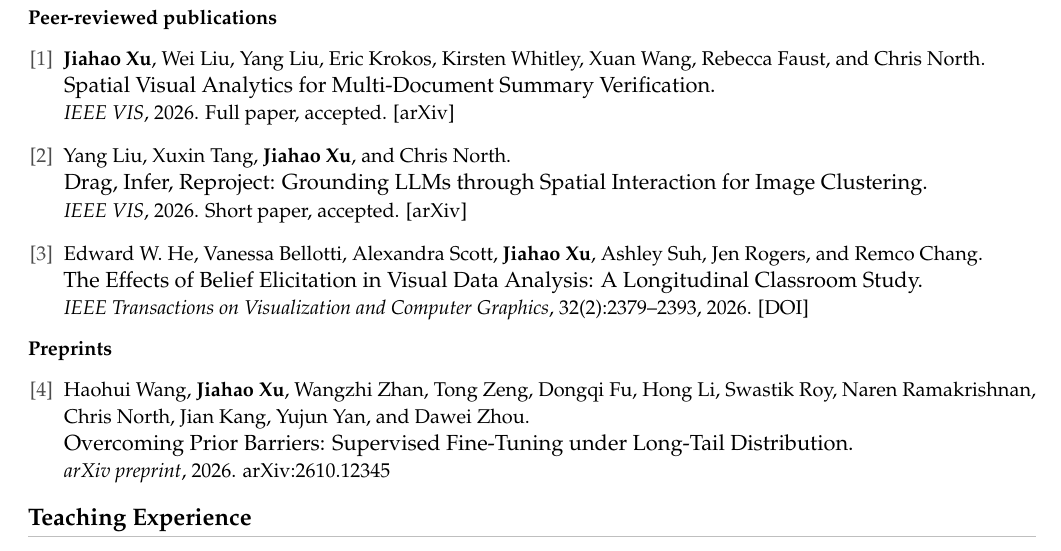
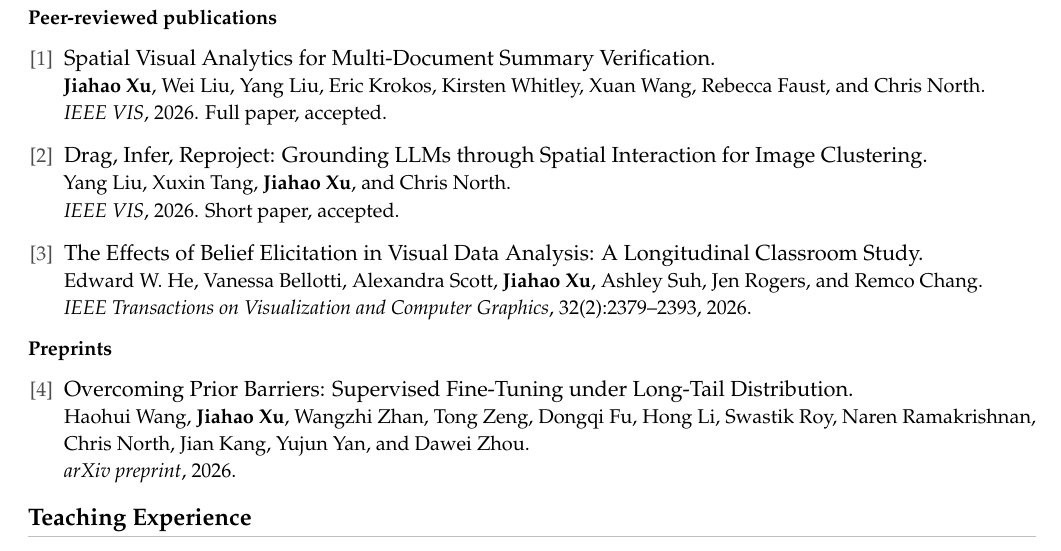
Before and after one commit to jiahaoxu14/jiahaoxu14.github.io, a LaTeX CV (docs/cv.tex): part of the page, cut so that both start at the same text. Compiled offline with pdfLaTeX.

Commit message:
Put CV publication titles before authors

```diff
--- a/docs/cv.tex
+++ b/docs/cv.tex
@@ -76,36 +76,33 @@ information, and investigate how AI agents can interpret and act within shared
 \section*{Publications}
 {\small\bfseries Peer-reviewed publications}\par
 \begin{enumerate}
-  \item {\small \textbf{Jiahao Xu}, Wei Liu, Yang Liu, Eric Krokos, Kirsten Whitley,
+  \item \href{https://arxiv.org/abs/2607.28853}{Spatial Visual Analytics for
+    Multi-Document Summary Verification.}\par
+    {\small \textbf{Jiahao Xu}, Wei Liu, Yang Liu, Eric Krokos, Kirsten Whitley,
     Xuan Wang, Rebecca Faust, and Chris North.}\par
-    Spatial Visual Analytics for Multi-Document Summary Verification.\par
-    {\small \textit{IEEE VIS}, 2026. Full paper, accepted.
-    \href{https://arxiv.org/abs/2607.28853}{[arXiv]}}
+    {\small \textit{IEEE VIS}, 2026. Full paper, accepted.}
 
-  \item {\small Yang Liu, Xuxin Tang, \textbf{Jiahao Xu}, and Chris North.}\par
-    Drag, Infer, Reproject: Grounding LLMs through Spatial Interaction for Image
-    Clustering.\par
-    {\small \textit{IEEE VIS}, 2026. Short paper, accepted.
-    \href{https://arxiv.org/abs/2606.28517}{[arXiv]}}
+  \item \href{https://arxiv.org/abs/2606.28517}{Drag, Infer, Reproject: Grounding
+    LLMs through Spatial Interaction for Image Clustering.}\par
+    {\small Yang Liu, Xuxin Tang, \textbf{Jiahao Xu}, and Chris North.}\par
+    {\small \textit{IEEE VIS}, 2026. Short paper, accepted.}
 
-  \item {\small Edward W. He, Vanessa Bellotti, Alexandra Scott, \textbf{Jiahao Xu},
+  \item \href{https://doi.org/10.1109/TVCG.2025.3626411}{The Effects of Belief
+    Elicitation in Visual Data Analysis: A Longitudinal Classroom Study.}\par
+    {\small Edward W. He, Vanessa Bellotti, Alexandra Scott, \textbf{Jiahao Xu},
     Ashley Suh, Jen Rogers, and Remco Chang.}\par
-    The Effects of Belief Elicitation in Visual Data Analysis: A Longitudinal
-    Classroom Study.\par
     {\small \textit{IEEE Transactions on Visualization and Computer Graphics},
-    32(2):2379--2393, 2026.
-    \href{https://doi.org/10.1109/TVCG.2025.3626411}{[DOI]}}
+    32(2):2379--2393, 2026.}
 \end{enumerate}
 
 {\small\bfseries Preprints}\par
 \begin{enumerate}[resume]
-  \item {\small Haohui Wang, \textbf{Jiahao Xu}, Wangzhi Zhan, Tong Zeng, Dongqi Fu,
+  \item \href{https://arxiv.org/abs/2610.12345}{Overcoming Prior Barriers:
+    Supervised Fine-Tuning under Long-Tail Distribution.}\par
+    {\small Haohui Wang, \textbf{Jiahao Xu}, Wangzhi Zhan, Tong Zeng, Dongqi Fu,
     Hong Li, Swastik Roy, Naren Ramakrishnan, Chris North, Jian Kang,
     Yujun Yan, and Dawei Zhou.}\par
-    Overcoming Prior Barriers: Supervised Fine-Tuning under Long-Tail
-    Distribution.\par
-    {\small \textit{arXiv preprint}, 2026.
-    \href{https://arxiv.org/abs/2610.12345}{arXiv:2610.12345}}
+    {\small \textit{arXiv preprint}, 2026.}
 \end{enumerate}
 
 \section*{Teaching Experience}
```
Also changed, not shown: docs/README.md, docs/Resume_Jiahao.pdf.
